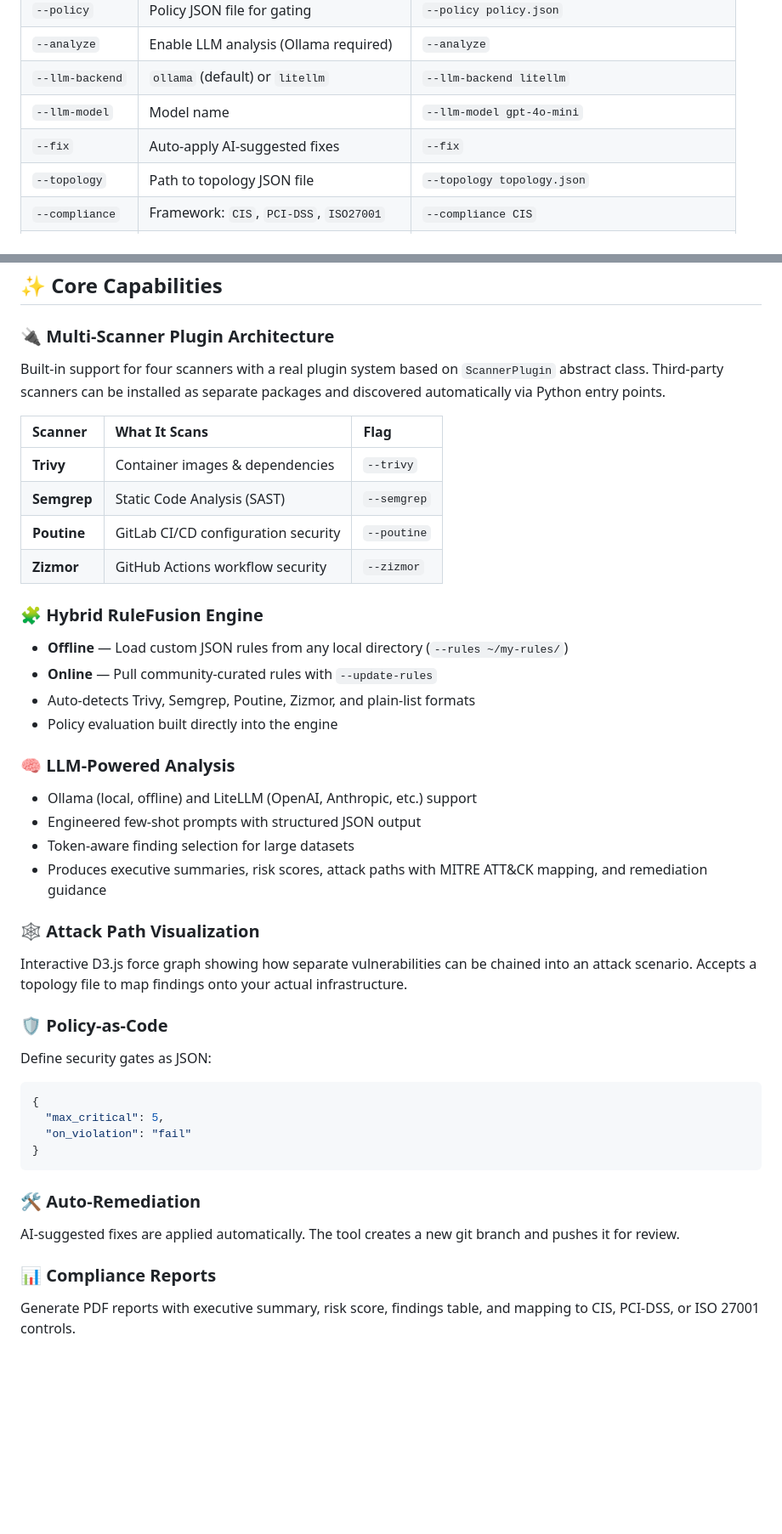
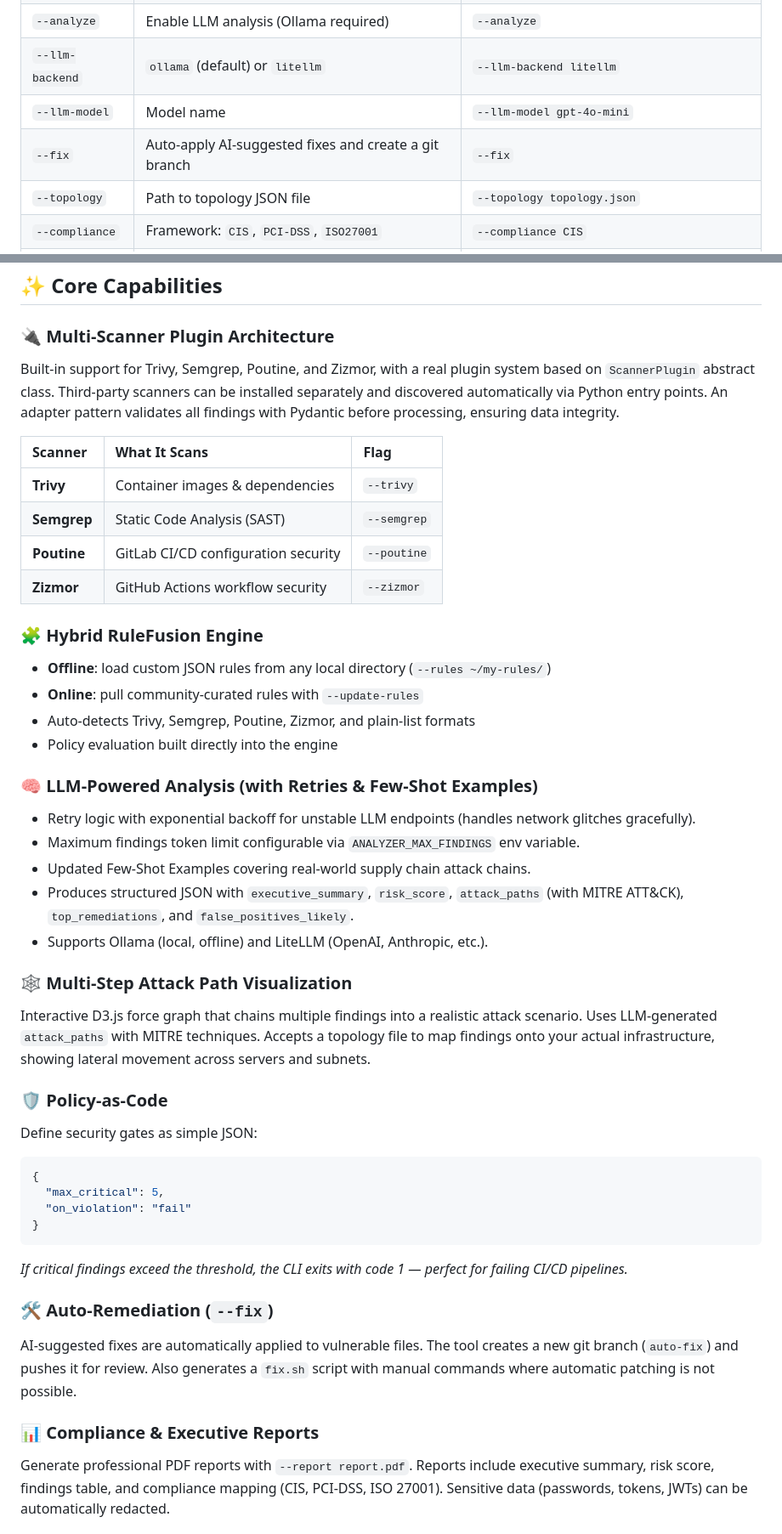
Before and after one commit to Mehrdoost/devsecops-radar, a Markdown page: README.md, 2 parts joined by grey strips. Shown at 85% size. GitHub-like rendering; blank space fills up the shorter version.

````diff
--- a/README.md
+++ b/README.md
@@ -215,7 +149,7 @@ A PDF report is created with an executive summary, risk score, findings table, a
 | `--analyze` | Enable LLM analysis (Ollama required) | `--analyze` |
 | `--llm-backend` | `ollama` (default) or `litellm` | `--llm-backend litellm` |
 | `--llm-model` | Model name | `--llm-model gpt-4o-mini` |
-| `--fix` | Auto‑apply AI‑suggested fixes | `--fix` |
+| `--fix` | Auto‑apply AI‑suggested fixes and create a git branch | `--fix` |
 | `--topology` | Path to topology JSON file | `--topology topology.json` |
 | `--compliance` | Framework: `CIS`, `PCI-DSS`, `ISO27001` | `--compliance CIS` |
 | `--report` | Generate PDF report (output filename) | `--report security_report.pdf` |
@@ -260,7 +194,7 @@ devsecops-radar-web    # Trend chart now shows multiple data points
 ## ✨ Core Capabilities
 
 ### 🔌 Multi‑Scanner Plugin Architecture
-Built‑in support for four scanners with a real plugin system based on `ScannerPlugin` abstract class. Third‑party scanners can be installed as separate packages and discovered automatically via Python entry points.
+Built‑in support for Trivy, Semgrep, Poutine, and Zizmor, with a real plugin system based on `ScannerPlugin` abstract class. Third‑party scanners can be installed separately and discovered automatically via Python entry points. An adapter pattern validates all findings with Pydantic before processing, ensuring data integrity.
 
 | Scanner | What It Scans | Flag |
 | :--- | :--- | :--- |
@@ -270,32 +204,34 @@ Built‑in support for four scanners with a real plugin system based on `Scanner
 | **Zizmor** | GitHub Actions workflow security | `--zizmor` |
 
 ### 🧩 Hybrid RuleFusion Engine
-*   **Offline** — Load custom JSON rules from any local directory (`--rules ~/my-rules/`)
-*   **Online** — Pull community‑curated rules with `--update-rules`
+*   **Offline**: load custom JSON rules from any local directory (`--rules ~/my-rules/`)
+*   **Online**: pull community‑curated rules with `--update-rules`
 *   Auto‑detects Trivy, Semgrep, Poutine, Zizmor, and plain‑list formats
 *   Policy evaluation built directly into the engine
 
-### 🧠 LLM‑Powered Analysis
-*   Ollama (local, offline) and LiteLLM (OpenAI, Anthropic, etc.) support
-*   Engineered few‑shot prompts with structured JSON output
-*   Token‑aware finding selection for large datasets
-*   Produces executive summaries, risk scores, attack paths with MITRE ATT&CK mapping, and remediation guidance
+### 🧠 LLM‑Powered Analysis (with Retries & Few‑Shot Examples)
+*   Retry logic with exponential backoff for unstable LLM endpoints (handles network glitches gracefully).
+*   Maximum findings token limit configurable via `ANALYZER_MAX_FINDINGS` env variable.
+*   Updated Few‑Shot Examples covering real‑world supply chain attack chains.
+*   Produces structured JSON with `executive_summary`, `risk_score`, `attack_paths` (with MITRE ATT&CK), `top_remediations`, and `false_positives_likely`.
+*   Supports Ollama (local, offline) and LiteLLM (OpenAI, Anthropic, etc.).
 
-### 🕸️ Attack Path Visualization
-Interactive D3.js force graph showing how separate vulnerabilities can be chained into an attack scenario. Accepts a topology file to map findings onto your actual infrastructure.
+### 🕸️ Multi‑Step Attack Path Visualization
+Interactive D3.js force graph that chains multiple findings into a realistic attack scenario. Uses LLM‑generated `attack_paths` with MITRE techniques. Accepts a topology file to map findings onto your actual infrastructure, showing lateral movement across servers and subnets.
 
 ### 🛡️ Policy‑as‑Code
-Define security gates as JSON:
+Define security gates as simple JSON:
 ```json
 {
   "max_critical": 5,
   "on_violation": "fail"
 }
 ```
+*If critical findings exceed the threshold, the CLI exits with code 1 — perfect for failing CI/CD pipelines.*
 
-### 🛠️ Auto‑Remediation
-AI‑suggested fixes are applied automatically. The tool creates a new git branch and pushes it for review.
+### 🛠️ Auto‑Remediation (`--fix`)
+AI‑suggested fixes are automatically applied to vulnerable files. The tool creates a new git branch (`auto-fix`) and pushes it for review. Also generates a `fix.sh` script with manual commands where automatic patching is not possible.
 
-### 📊 Compliance Reports
-Generate PDF reports with executive summary, risk score, findings table, and mapping to CIS, PCI‑DSS, or ISO 27001 controls.
+### 📊 Compliance & Executive Reports
+Generate professional PDF reports with `--report report.pdf`. Reports include executive summary, risk score, findings table, and compliance mapping (CIS, PCI‑DSS, ISO 27001). Sensitive data (passwords, tokens, JWTs) can be automatically redacted.
 
````
Also changed, not shown: other parts of README.md (+107 -133 lines).
